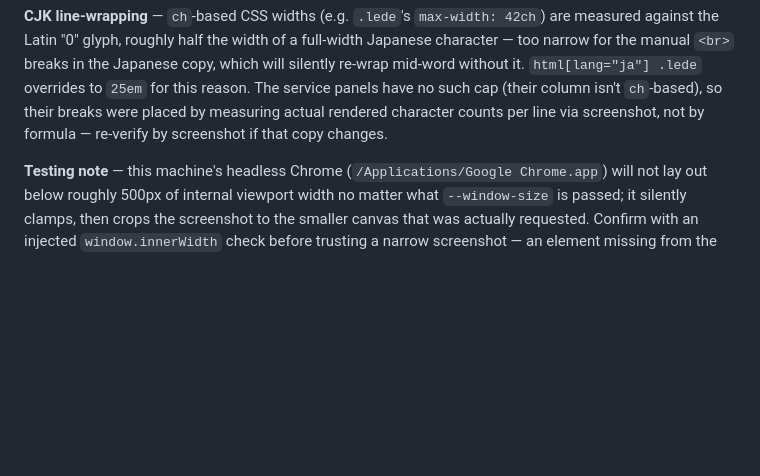
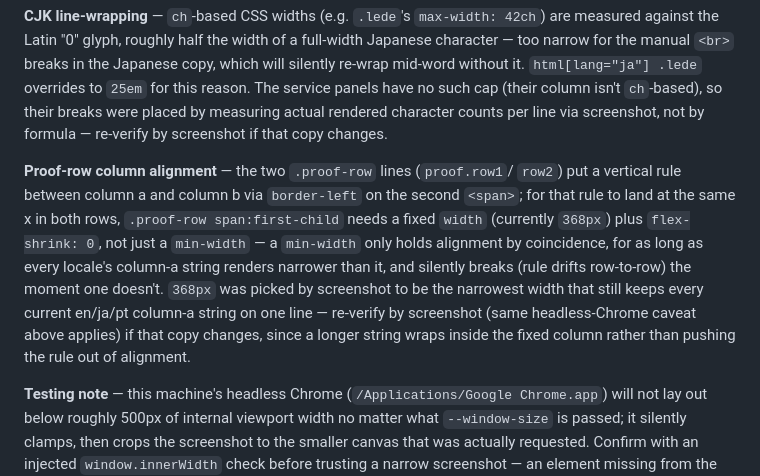
Before and after one commit to rafaelnepo/nepo-blog, a Markdown page: DEPLOYMENT.md, the part around one of its changes. GitHub-like rendering; blank space fills up the shorter version.

Commit message:
Document proof-row column alignment fix
Records the min-width-vs-fixed-width pitfall behind the proof-row
divider misalignment fixed this session, and how 368px was chosen,
so future copy changes to proof.row1/row2 know to re-verify by
screenshot.

Co-Authored-By: Claude Sonnet 5 <noreply@anthropic.com>
Claude-Session: https://claude.ai/code/session_011nxBwcp7VmE8KoG9sEFrPZ

```diff
--- a/DEPLOYMENT.md
+++ b/DEPLOYMENT.md
@@ -83,6 +83,19 @@ The service panels have no such cap (their column isn't `ch`-based), so
 their breaks were placed by measuring actual rendered character counts per
 line via screenshot, not by formula — re-verify by screenshot if that copy
 changes.
+
+**Proof-row column alignment** — the two `.proof-row` lines (`proof.row1`/
+`row2`) put a vertical rule between column a and column b via `border-left`
+on the second `<span>`; for that rule to land at the same x in both rows,
+`.proof-row span:first-child` needs a fixed `width` (currently `368px`) plus
+`flex-shrink: 0`, not just a `min-width` — a `min-width` only holds alignment
+by coincidence, for as long as every locale's column-a string renders
+narrower than it, and silently breaks (rule drifts row-to-row) the moment one
+doesn't. `368px` was picked by screenshot to be the narrowest width that
+still keeps every current en/ja/pt column-a string on one line — re-verify
+by screenshot (same headless-Chrome caveat above applies) if that copy
+changes, since a longer string wraps inside the fixed column rather than
+pushing the rule out of alignment.
 
 **Testing note** — this machine's headless Chrome
 (`/Applications/Google Chrome.app`) will not lay out below roughly 500px of
```
Also changed, not shown: other parts of DEPLOYMENT.md (+1 -1 lines).
